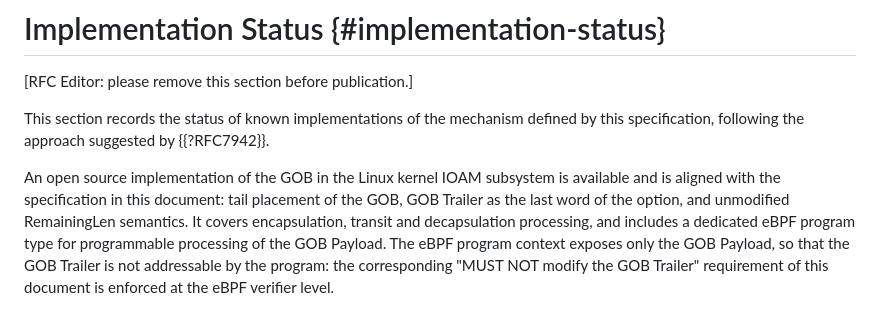
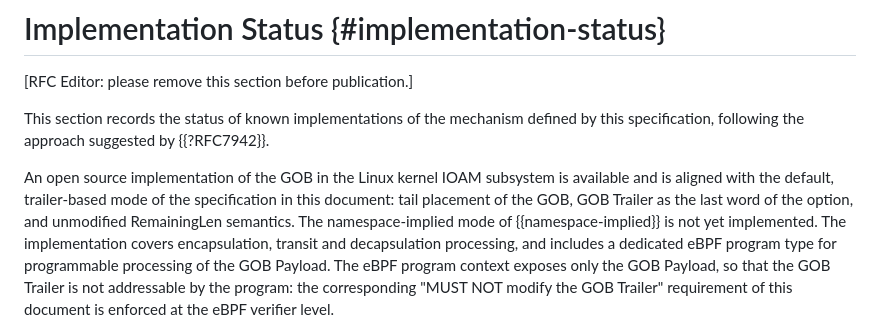
Before and after one commit to eip-home/ioam-gob, a Markdown page: draft-mayer-ioam-gob.md, the part around the change. GitHub-like rendering.

Commit message:
draft: Implementation Status - implementation covers default mode only; namespace-implied mode not yet implemented

```diff
--- a/draft-mayer-ioam-gob.md
+++ b/draft-mayer-ioam-gob.md
@@ -881,9 +881,11 @@ mechanism defined by this specification, following the approach
 suggested by {{?RFC7942}}.
 
 An open source implementation of the GOB in the Linux kernel IOAM
-subsystem is available and is aligned with the specification in this
-document: tail placement of the GOB, GOB Trailer as the last word of
-the option, and unmodified RemainingLen semantics. It covers
+subsystem is available and is aligned with the default, trailer-based
+mode of the specification in this document: tail placement of the GOB,
+GOB Trailer as the last word of the option, and unmodified
+RemainingLen semantics. The namespace-implied mode of
+{{namespace-implied}} is not yet implemented. The implementation covers
 encapsulation, transit and decapsulation processing, and includes a
 dedicated eBPF program type for programmable processing of the GOB
 Payload. The eBPF program context exposes only the GOB Payload, so
```
